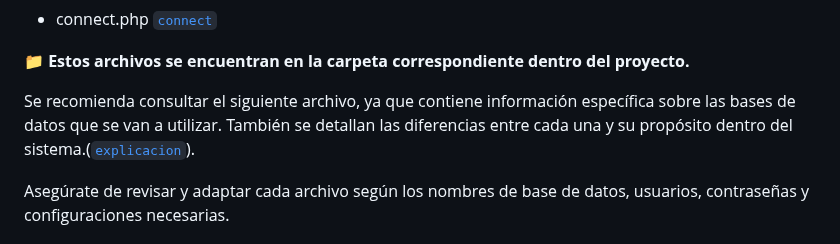
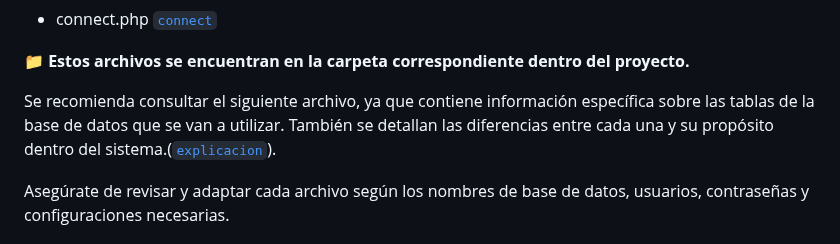
Before and after one commit to lmkbook/VulnModernWeb, a Markdown page: docs/databases/configurebd.md, the part around the change. Rendered like a GitHub page.

```diff
--- a/docs/databases/configurebd.md
+++ b/docs/databases/configurebd.md
@@ -14,7 +14,7 @@ Debes editar los siguientes 3 archivos para ajustar la conexión, credenciales u
 
 **📁 Estos archivos se encuentran en la carpeta correspondiente dentro del proyecto.**
 
-Se recomienda consultar el siguiente archivo, ya que contiene información específica sobre las bases de datos que se van a utilizar.
+Se recomienda consultar el siguiente archivo, ya que contiene información específica sobre las tablas de la base de datos que se van a utilizar.
 También se detallan las diferencias entre cada una y su propósito dentro del sistema.([`explicacion`](../../docs/databases/explicacionbd.md)).
 
 Asegúrate de revisar y adaptar cada archivo según los nombres de base de datos, usuarios, contraseñas y configuraciones necesarias.
```
